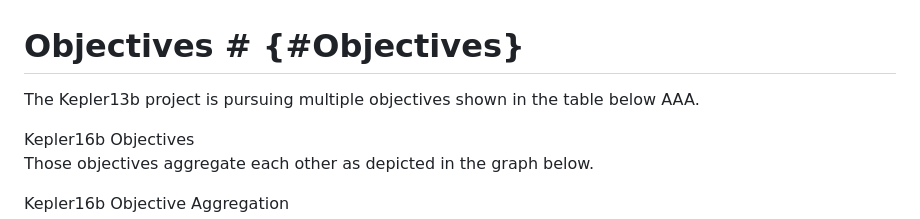
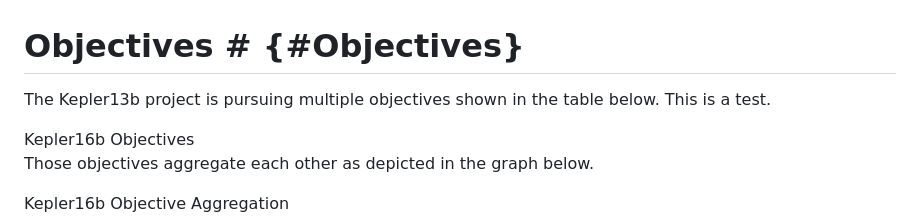
Before and after one commit to opencaesar/kepler16b-example, a Markdown page: src/bs/kepler16b.md, the part around the change. Drawn GitHub-style.

Commit message:
Update kepler16b.md
Added some dummy text

```diff
--- a/src/bs/kepler16b.md
+++ b/src/bs/kepler16b.md
@@ -1,6 +1,6 @@
 # Objectives # {#Objectives}
 
-The Kepler13b project is pursuing multiple objectives shown in the table below AAA.
+The Kepler13b project is pursuing multiple objectives shown in the table below. This is a test.
 
 <div id='figure1'></div>
 <script type="text/javascript" src="json/objectives1.json"></script>
```
